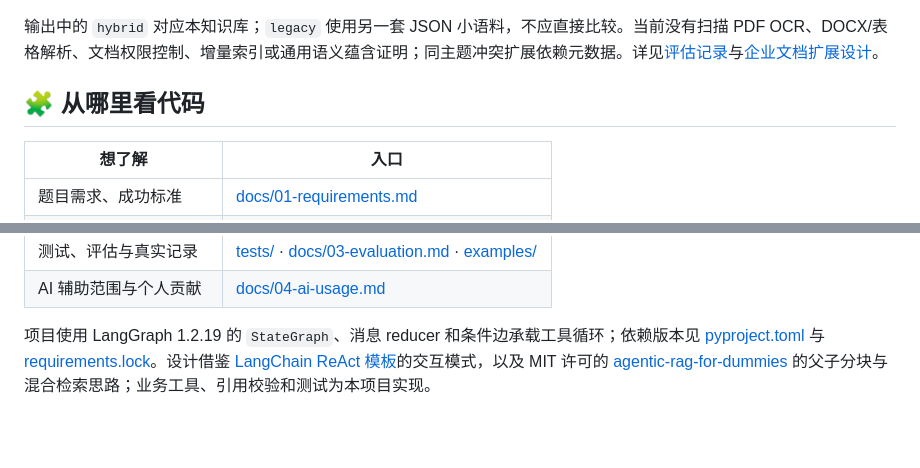
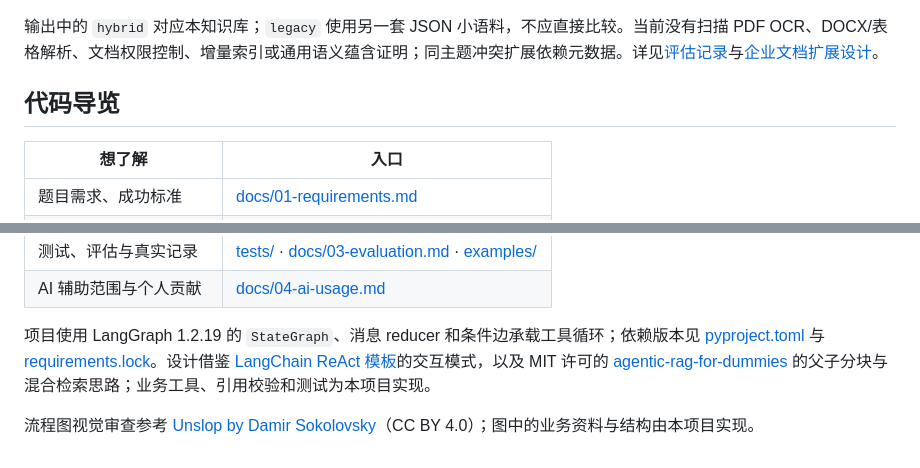
Before and after one commit to Moming0215/enterprise-qa-agent, a Markdown page: README.md, 2 parts joined by grey strips. GitHub-like rendering; blank space fills up the shorter version.

```diff
--- a/README.md
+++ b/README.md
@@ -84,7 +84,7 @@ CLI 在终端打印结果，同时保存 JSON。主要字段：`status`（`answe
 
 输出中的 `hybrid` 对应本知识库；`legacy` 使用另一套 JSON 小语料，不应直接比较。当前没有扫描 PDF OCR、DOCX/表格解析、文档权限控制、增量索引或通用语义蕴含证明；同主题冲突扩展依赖元数据。详见[评估记录](docs/03-evaluation.md)与[企业文档扩展设计](docs/06-enterprise-rag-extension.md)。
 
-## 🧩 从哪里看代码
+## 代码导览
 
 | 想了解 | 入口 |
 |---|---|
@@ -96,3 +96,5 @@ CLI 在终端打印结果，同时保存 JSON。主要字段：`status`（`answe
 | AI 辅助范围与个人贡献 | [docs/04-ai-usage.md](docs/04-ai-usage.md) |
 
 项目使用 LangGraph 1.2.19 的 `StateGraph`、消息 reducer 和条件边承载工具循环；依赖版本见 [pyproject.toml](pyproject.toml) 与 [requirements.lock](requirements.lock)。设计借鉴 [LangChain ReAct 模板](https://github.com/langchain-ai/react-agent)的交互模式，以及 MIT 许可的 [agentic-rag-for-dummies](https://github.com/GiovanniPasq/agentic-rag-for-dummies) 的父子分块与混合检索思路；业务工具、引用校验和测试为本项目实现。
+
+流程图视觉审查参考 [Unslop by Damir Sokolovsky](https://github.com/heydamir/unslop)（CC BY 4.0）；图中的业务资料与结构由本项目实现。
```
Also changed, not shown: other parts of README.md (+7 -7 lines), docs/04-ai-usage.md (+2 -0 lines), docs/assets/architecture.png, 2 other files.
